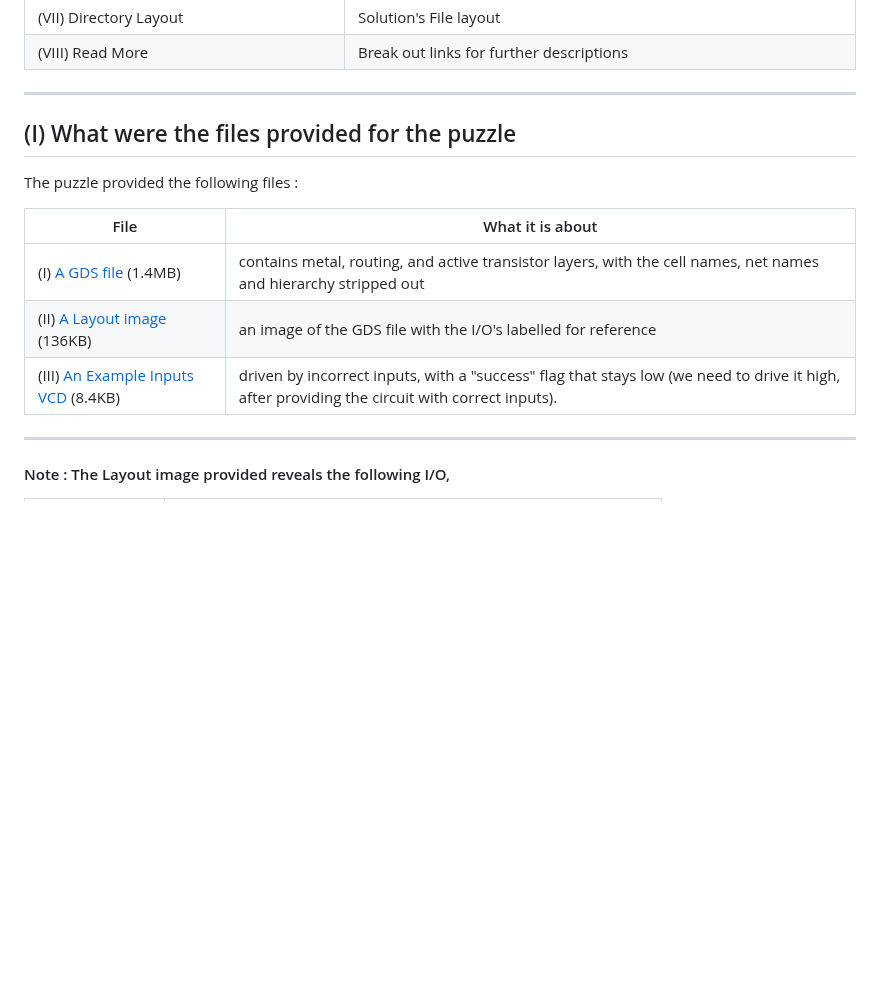
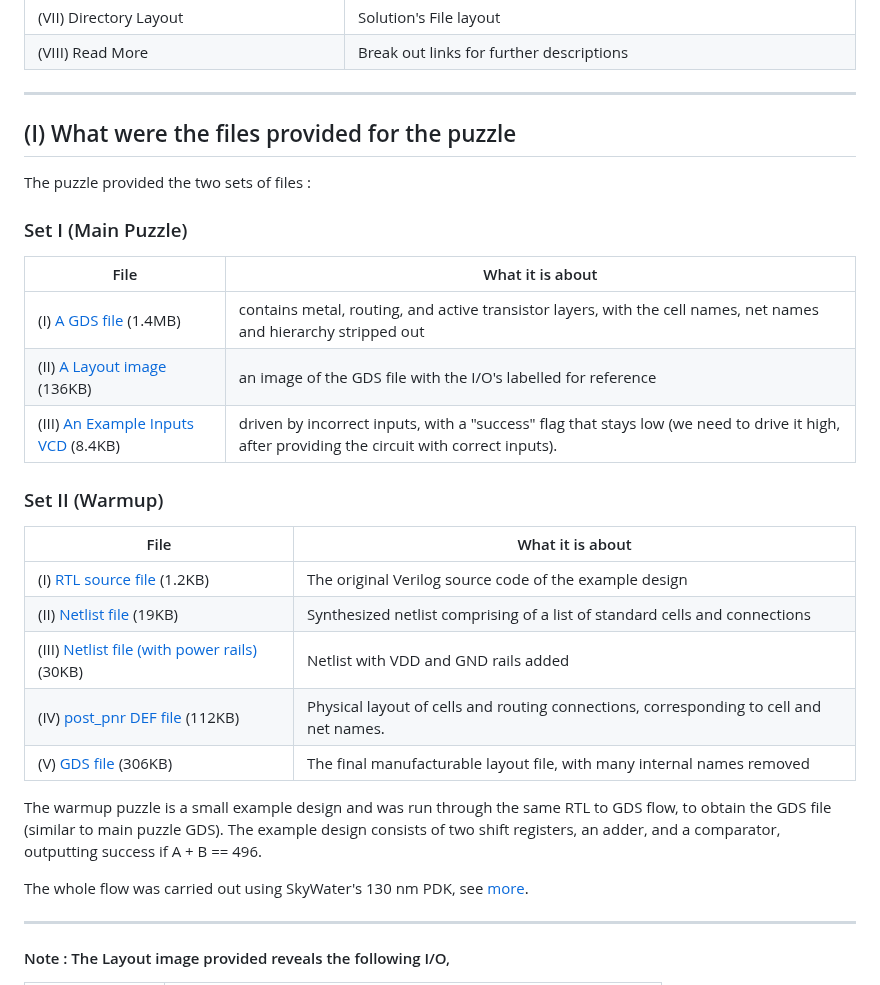
Before and after one commit to NotCleo/GDS-to-RTL, a Markdown page: README.md, the part around one of its changes. Drawn GitHub-style; blank space fills up the shorter version.

```diff
--- a/README.md
+++ b/README.md
@@ -58,16 +57,31 @@ I have documented my entire solution's implementation is this readme file, below
 
 ----
 
-
 ## (I) What were the files provided for the puzzle
 
-The puzzle provided the following files :
+The puzzle provided the two sets of files :
+
+### Set I (Main Puzzle)
 
 | File | What it is about |
 |---|---|
 | (I) [A GDS file](https://github.com/janestreet/asic-puzzle-2026/blob/master/puzzle.gds) (1.4MB) | contains metal, routing, and active transistor layers, with the cell names, net names and hierarchy stripped out |
 | (II) [A Layout image](https://github.com/janestreet/asic-puzzle-2026/blob/master/layout.png) (136KB)| an image of the GDS file with the I/O's labelled for reference |
 | (III)  [An Example Inputs VCD](https://github.com/janestreet/asic-puzzle-2026/blob/master/example_inputs.vcd) (8.4KB)|  driven by incorrect inputs, with a "success" flag that stays low (we need to drive it high, after providing the circuit with correct inputs). |
+
+### Set II (Warmup)
+
+| File | What it is about |
+|---|---|
+| (I) [RTL source file](https://github.com/NotCleo/GDS-to-RTL/blob/main/warmup-task/00_source.v) (1.2KB) | The original Verilog source code of the example design |
+| (II) [Netlist file](https://github.com/NotCleo/GDS-to-RTL/blob/main/warmup-task/01_netlist.v) (19KB)| Synthesized netlist comprising of a list of standard cells and connections |
+| (III)  [Netlist file (with power rails)](https://github.com/NotCleo/GDS-to-RTL/blob/main/warmup-task/02_netlist_with_power_rails.v) (30KB)| Netlist with VDD and GND rails added |
+| (IV) [post_pnr DEF file](https://github.com/NotCleo/GDS-to-RTL/blob/main/warmup-task/03_post_place_and_route.def) (112KB) | Physical layout of cells and routing connections, corresponding to cell and net names. |
+| (V) [GDS file](https://github.com/NotCleo/GDS-to-RTL/blob/main/warmup-task/04_final.gds) (306KB)| The final manufacturable layout file, with many internal names removed |
+
+The warmup puzzle is a small example design and was run through the same RTL to GDS flow, to obtain the GDS file (similar to main puzzle GDS). The example design consists of two shift registers, an adder, and a comparator, outputting success if A + B == 496.
+
+The whole flow was carried out using SkyWater's 130 nm PDK, see [more](https://skywater-pdk.readthedocs.io/en/main/).
 
 -----
 
```
Also changed, not shown: other parts of README.md (+0 -1 lines).
